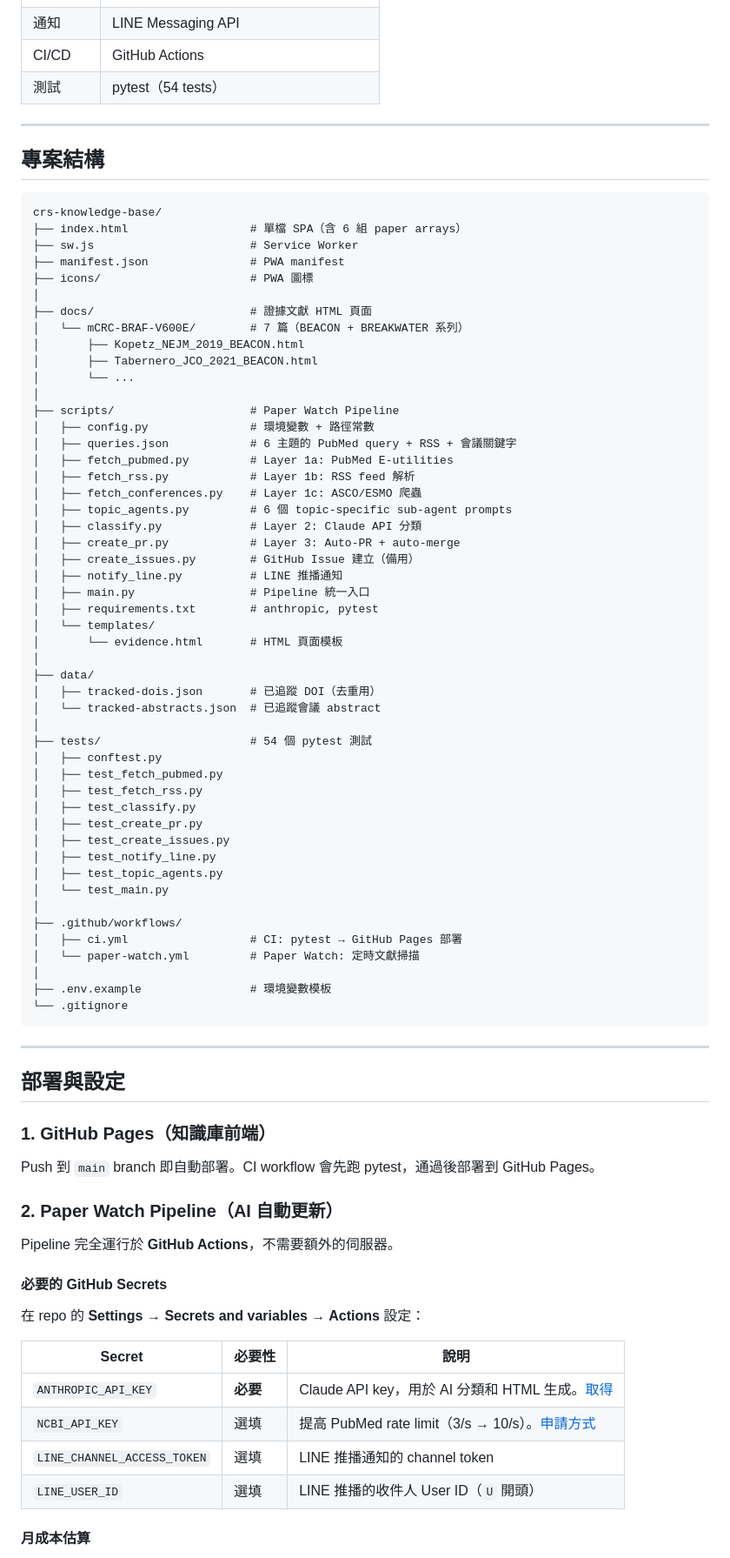
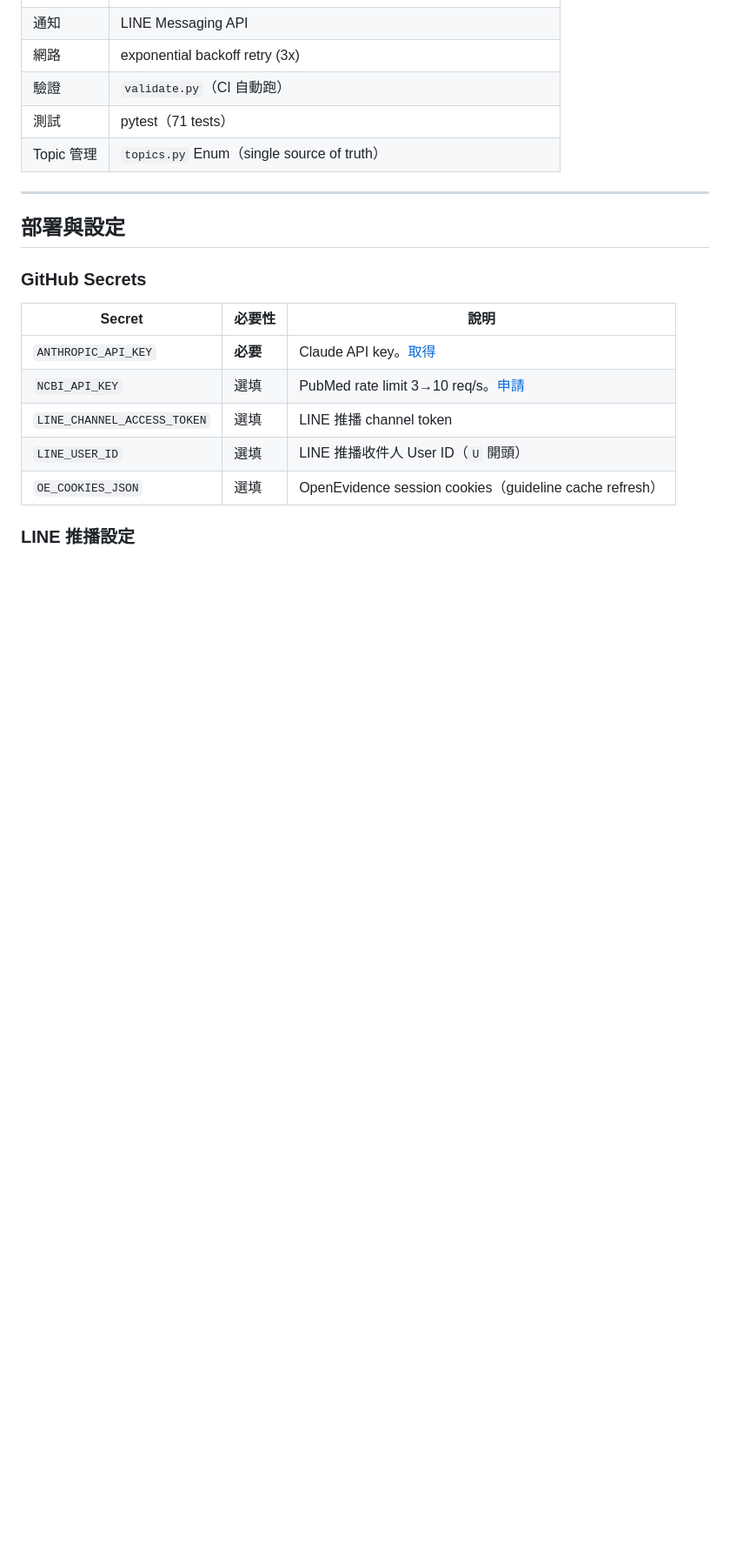
Before and after one commit to odafeng/crs-knowledge-base, a Markdown page: README.md, the part around one of its changes. Shown at 87% size. Rendered like a GitHub page; blank space fills up the shorter version.

````diff
--- a/README.md
+++ b/README.md
@@ -181,85 +154,22 @@
 | 通知 | LINE Messaging API |
-| CI/CD | GitHub Actions |
-| 測試 | pytest（54 tests） |
-
----
-
-## 專案結構
-
-```
-crs-knowledge-base/
-├── index.html                  # 單檔 SPA（含 6 組 paper arrays）
-├── sw.js                       # Service Worker
-├── manifest.json               # PWA manifest
-├── icons/                      # PWA 圖標
-│
-├── docs/                       # 證據文獻 HTML 頁面
-│   └── mCRC-BRAF-V600E/        # 7 篇（BEACON + BREAKWATER 系列）
-│       ├── Kopetz_NEJM_2019_BEACON.html
-│       ├── Tabernero_JCO_2021_BEACON.html
-│       └── ...
-│
-├── scripts/                    # Paper Watch Pipeline
-│   ├── config.py               # 環境變數 + 路徑常數
-│   ├── queries.json            # 6 主題的 PubMed query + RSS + 會議關鍵字
-│   ├── fetch_pubmed.py         # Layer 1a: PubMed E-utilities
-│   ├── fetch_rss.py            # Layer 1b: RSS feed 解析
-│   ├── fetch_conferences.py    # Layer 1c: ASCO/ESMO 爬蟲
-│   ├── topic_agents.py         # 6 個 topic-specific sub-agent prompts
-│   ├── classify.py             # Layer 2: Claude API 分類
-│   ├── create_pr.py            # Layer 3: Auto-PR + auto-merge
-│   ├── create_issues.py        # GitHub Issue 建立（備用）
-│   ├── notify_line.py          # LINE 推播通知
-│   ├── main.py                 # Pipeline 統一入口
-│   ├── requirements.txt        # anthropic, pytest
-│   └── templates/
-│       └── evidence.html       # HTML 頁面模板
-│
-├── data/
-│   ├── tracked-dois.json       # 已追蹤 DOI（去重用）
-│   └── tracked-abstracts.json  # 已追蹤會議 abstract
-│
-├── tests/                      # 54 個 pytest 測試
-│   ├── conftest.py
-│   ├── test_fetch_pubmed.py
-│   ├── test_fetch_rss.py
-│   ├── test_classify.py
-│   ├── test_create_pr.py
-│   ├── test_create_issues.py
-│   ├── test_notify_line.py
-│   ├── test_topic_agents.py
-│   └── test_main.py
-│
-├── .github/workflows/
-│   ├── ci.yml                  # CI: pytest → GitHub Pages 部署
-│   └── paper-watch.yml         # Paper Watch: 定時文獻掃描
-│
-├── .env.example                # 環境變數模板
-└── .gitignore
-```
+| 網路 | exponential backoff retry (3x) |
+| 驗證 | `validate.py`（CI 自動跑） |
+| 測試 | pytest（71 tests） |
+| Topic 管理 | `topics.py` Enum（single source of truth） |
 
 ---
 
 ## 部署與設定
 
-### 1. GitHub Pages（知識庫前端）
-
-Push 到 `main` branch 即自動部署。CI workflow 會先跑 pytest，通過後部署到 GitHub Pages。
-
-### 2. Paper Watch Pipeline（AI 自動更新）
-
-Pipeline 完全運行於 **GitHub Actions**，不需要額外的伺服器。
-
-#### 必要的 GitHub Secrets
-
-在 repo 的 **Settings → Secrets and variables → Actions** 設定：
+### GitHub Secrets
 
 | Secret | 必要性 | 說明 |
 |---|---|---|
-| `ANTHROPIC_API_KEY` | **必要** | Claude API key，用於 AI 分類和 HTML 生成。[取得](https://console.anthropic.com/settings/keys) |
-| `NCBI_API_KEY` | 選填 | 提高 PubMed rate limit（3/s → 10/s）。[申請方式](#ncbi-api-key-申請) |
-| `LINE_CHANNEL_ACCESS_TOKEN` | 選填 | LINE 推播通知的 channel token |
-| `LINE_USER_ID` | 選填 | LINE 推播的收件人 User ID（`U` 開頭） |
+| `ANTHROPIC_API_KEY` | **必要** | Claude API key。[取得](https://console.anthropic.com/settings/keys) |
+| `NCBI_API_KEY` | 選填 | PubMed rate limit 3→10 req/s。[申請](https://www.ncbi.nlm.nih.gov/account/settings/) |
+| `LINE_CHANNEL_ACCESS_TOKEN` | 選填 | LINE 推播 channel token |
+| `LINE_USER_ID` | 選填 | LINE 推播收件人 User ID（`U` 開頭） |
+| `OE_COOKIES_JSON` | 選填 | OpenEvidence session cookies（guideline cache refresh） |
 
-#### 月成本估算
+### LINE 推播設定
 
````
Also changed, not shown: other parts of README.md (+122 -184 lines).
